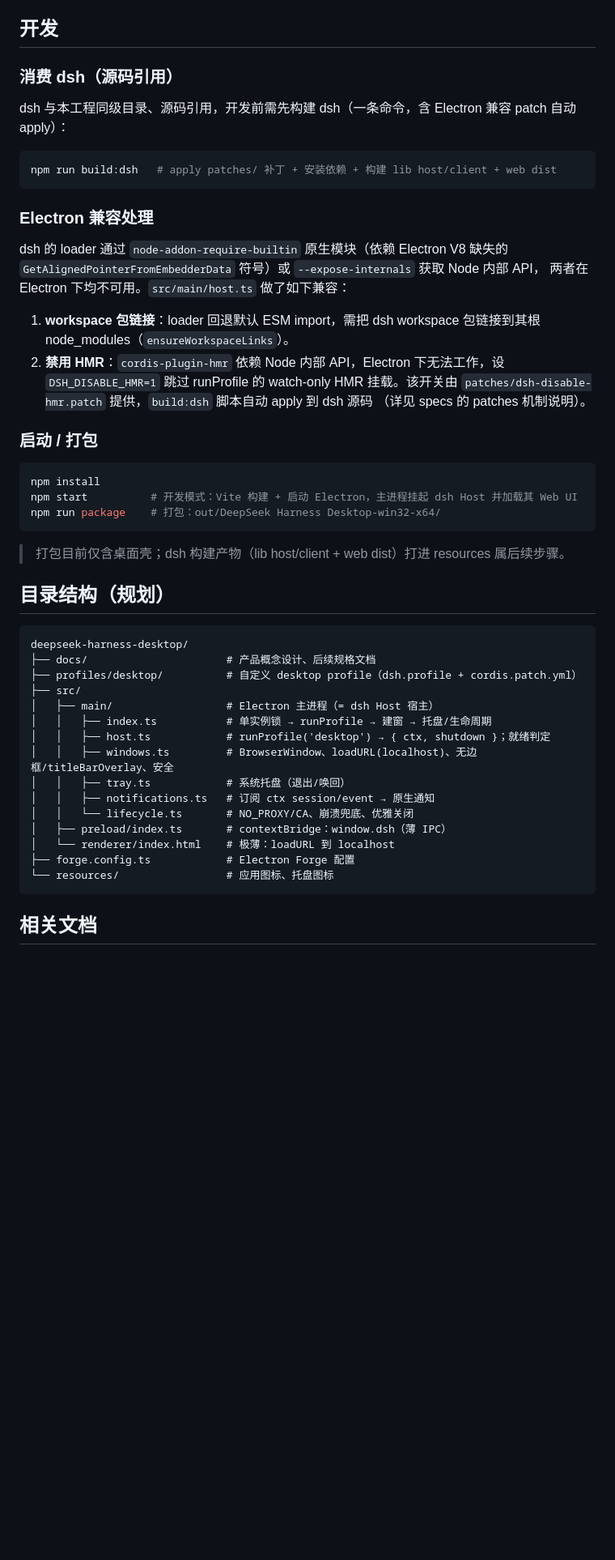
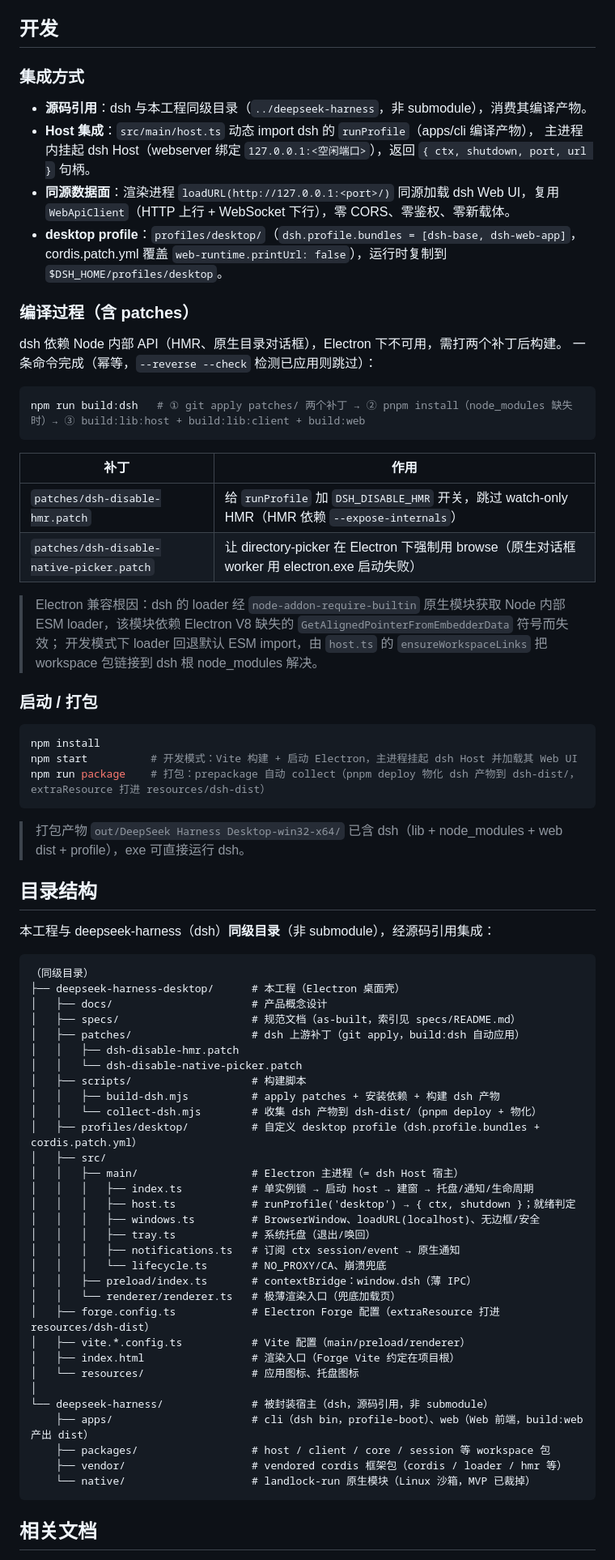
Before and after one commit to fellow99/deepseek-harness-desktop, a Markdown page: README.md, the part around the change. Shown at 81% size. GitHub-like rendering; blank space fills up the shorter version.

Commit message:
docs(readme): 完善目录结构与 dsh 集成/编译说明
目录结构补全为「本工程 + 同级 deepseek-harness 工程」的双工程视图，并补充 patches/scripts/specs 等目录；开发章节重写为集成方式（源码引用/Host 集成/同源数据面/desktop profile）+ 编译过程（含两个 patches 补丁表）+ 启动/打包（修正打包已含 dsh 的描述）。

````diff
--- a/README.md
+++ b/README.md
@@ -57,55 +57,83 @@ DeepSeek Harness（`dsh`）是 DeepSeek AI 开源的 agent harness（智能体
 
 ## 开发
 
-### 消费 dsh（源码引用）
+### 集成方式
 
-dsh 与本工程同级目录、源码引用，开发前需先构建 dsh（一条命令，含 Electron 兼容 patch 自动 apply）：
+- **源码引用**：dsh 与本工程同级目录（`../deepseek-harness`，非 submodule），消费其编译产物。
+- **Host 集成**：`src/main/host.ts` 动态 import dsh 的 `runProfile`（apps/cli 编译产物），
+  主进程内挂起 dsh Host（webserver 绑定 `127.0.0.1:<空闲端口>`），返回
+  `{ ctx, shutdown, port, url }` 句柄。
+- **同源数据面**：渲染进程 `loadURL(http://127.0.0.1:<port>/)` 同源加载 dsh Web UI，复用
+  `WebApiClient`（HTTP 上行 + WebSocket 下行），零 CORS、零鉴权、零新载体。
+- **desktop profile**：`profiles/desktop/`（`dsh.profile.bundles = [dsh-base, dsh-web-app]`，
+  cordis.patch.yml 覆盖 `web-runtime.printUrl: false`），运行时复制到
+  `$DSH_HOME/profiles/desktop`。
+
+### 编译过程（含 patches）
+
+dsh 依赖 Node 内部 API（HMR、原生目录对话框），Electron 下不可用，需打两个补丁后构建。
+一条命令完成（幂等，`--reverse --check` 检测已应用则跳过）：
 
 ```bash
-npm run build:dsh   # apply patches/ 补丁 + 安装依赖 + 构建 lib host/client + web dist
+npm run build:dsh   # ① git apply patches/ 两个补丁 → ② pnpm install（node_modules 缺失时）→ ③ build:lib:host + build:lib:client + build:web
 ```
 
-### Electron 兼容处理
+| 补丁 | 作用 |
+|---|---|
+| `patches/dsh-disable-hmr.patch` | 给 `runProfile` 加 `DSH_DISABLE_HMR` 开关，跳过 watch-only HMR（HMR 依赖 `--expose-internals`）|
+| `patches/dsh-disable-native-picker.patch` | 让 directory-picker 在 Electron 下强制用 browse（原生对话框 worker 用 electron.exe 启动失败）|
 
-dsh 的 loader 通过 `node-addon-require-builtin` 原生模块（依赖 Electron V8 缺失的
-`GetAlignedPointerFromEmbedderData` 符号）或 `--expose-internals` 获取 Node 内部 API，
-两者在 Electron 下均不可用。`src/main/host.ts` 做了如下兼容：
-
-1. **workspace 包链接**：loader 回退默认 ESM import，需把 dsh workspace 包链接到其根
-   node_modules（`ensureWorkspaceLinks`）。
-2. **禁用 HMR**：`cordis-plugin-hmr` 依赖 Node 内部 API，Electron 下无法工作，设
-   `DSH_DISABLE_HMR=1` 跳过 runProfile 的 watch-only HMR 挂载。该开关由
-   `patches/dsh-disable-hmr.patch` 提供，`build:dsh` 脚本自动 apply 到 dsh 源码
-   （详见 specs 的 patches 机制说明）。
+> Electron 兼容根因：dsh 的 loader 经 `node-addon-require-builtin` 原生模块获取 Node 内部
+> ESM loader，该模块依赖 Electron V8 缺失的 `GetAlignedPointerFromEmbedderData` 符号而失效；
+> 开发模式下 loader 回退默认 ESM import，由 `host.ts` 的 `ensureWorkspaceLinks` 把 workspace
+> 包链接到 dsh 根 node_modules 解决。
 
 ### 启动 / 打包
 
 ```bash
 npm install
 npm start          # 开发模式：Vite 构建 + 启动 Electron，主进程挂起 dsh Host 并加载其 Web UI
-npm run package    # 打包：out/DeepSeek Harness Desktop-win32-x64/
+npm run package    # 打包：prepackage 自动 collect（pnpm deploy 物化 dsh 产物到 dsh-dist/，extraResource 打进 resources/dsh-dist）
 ```
 
-> 打包目前仅含桌面壳；dsh 构建产物（lib host/client + web dist）打进 resources 属后续步骤。
+> 打包产物 `out/DeepSeek Harness Desktop-win32-x64/` 已含 dsh（lib + node_modules + web dist + profile），exe 可直接运行 dsh。
 
-## 目录结构（规划）
+## 目录结构
+
+本工程与 deepseek-harness（dsh）**同级目录**（非 submodule），经源码引用集成：
 
 ```
-deepseek-harness-desktop/
-├── docs/                      # 产品概念设计、后续规格文档
-├── profiles/desktop/          # 自定义 desktop profile（dsh.profile + cordis.patch.yml）
-├── src/
-│   ├── main/                  # Electron 主进程（= dsh Host 宿主）
-│   │   ├── index.ts           # 单实例锁 → runProfile → 建窗 → 托盘/生命周期
-│   │   ├── host.ts            # runProfile('desktop') → { ctx, shutdown }；就绪判定
-│   │   ├── windows.ts         # BrowserWindow、loadURL(localhost)、无边框/titleBarOverlay、安全
-│   │   ├── tray.ts            # 系统托盘（退出/唤回）
-│   │   ├── notifications.ts   # 订阅 ctx session/event → 原生通知
-│   │   └── lifecycle.ts       # NO_PROXY/CA、崩溃兜底、优雅关闭
-│   ├── preload/index.ts       # contextBridge：window.dsh（薄 IPC）
-│   └── renderer/index.html    # 极薄：loadURL 到 localhost
-├── forge.config.ts            # Electron Forge 配置
-└── resources/                 # 应用图标、托盘图标
+（同级目录）
+├── deepseek-harness-desktop/      # 本工程（Electron 桌面壳）
+│   ├── docs/                      # 产品概念设计
+│   ├── specs/                     # 规范文档（as-built，索引见 specs/README.md）
+│   ├── patches/                   # dsh 上游补丁（git apply，build:dsh 自动应用）
+│   │   ├── dsh-disable-hmr.patch
+│   │   └── dsh-disable-native-picker.patch
+│   ├── scripts/                   # 构建脚本
+│   │   ├── build-dsh.mjs          # apply patches + 安装依赖 + 构建 dsh 产物
+│   │   └── collect-dsh.mjs        # 收集 dsh 产物到 dsh-dist/（pnpm deploy + 物化）
+│   ├── profiles/desktop/          # 自定义 desktop profile（dsh.profile.bundles + cordis.patch.yml）
+│   ├── src/
+│   │   ├── main/                  # Electron 主进程（= dsh Host 宿主）
+│   │   │   ├── index.ts           # 单实例锁 → 启动 host → 建窗 → 托盘/通知/生命周期
+│   │   │   ├── host.ts            # runProfile('desktop') → { ctx, shutdown }；就绪判定
+│   │   │   ├── windows.ts         # BrowserWindow、loadURL(localhost)、无边框/安全
+│   │   │   ├── tray.ts            # 系统托盘（退出/唤回）
+│   │   │   ├── notifications.ts   # 订阅 ctx session/event → 原生通知
+│   │   │   └── lifecycle.ts       # NO_PROXY/CA、崩溃兜底
+│   │   ├── preload/index.ts       # contextBridge：window.dsh（薄 IPC）
+│   │   └── renderer/renderer.ts   # 极薄渲染入口（兜底加载页）
+│   ├── forge.config.ts            # Electron Forge 配置（extraResource 打进 resources/dsh-dist）
+│   ├── vite.*.config.ts           # Vite 配置（main/preload/renderer）
+│   ├── index.html                 # 渲染入口（Forge Vite 约定在项目根）
+│   └── resources/                 # 应用图标、托盘图标
+│
+└── deepseek-harness/              # 被封装宿主（dsh，源码引用，非 submodule）
+    ├── apps/                      # cli（dsh bin，profile-boot）、web（Web 前端，build:web 产出 dist）
+    ├── packages/                  # host / client / core / session 等 workspace 包
+    ├── vendor/                    # vendored cordis 框架包（cordis / loader / hmr 等）
+    └── native/                    # landlock-run 原生模块（Linux 沙箱，MVP 已裁掉）
 ```
 
 ## 相关文档
````
